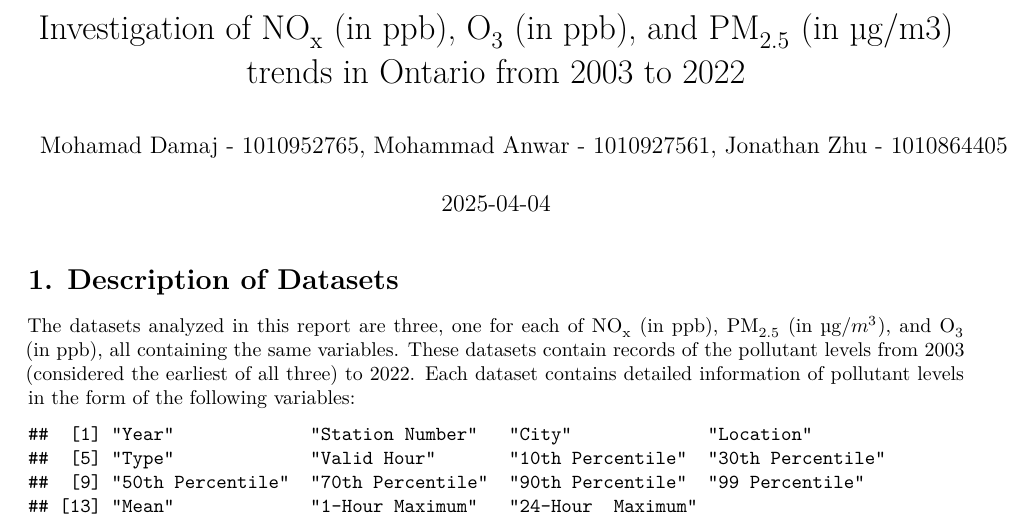
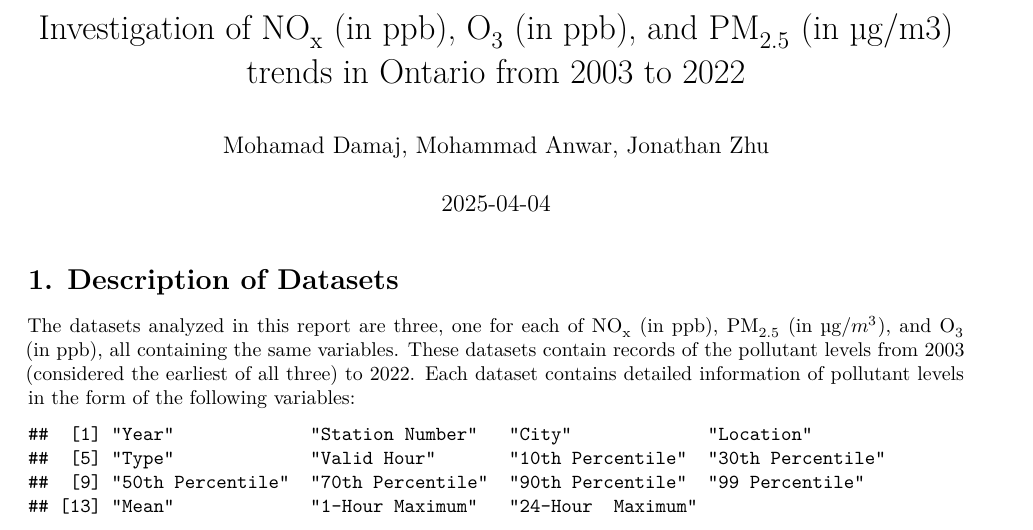
Before and after one commit to jiasunzhu613/a57-project, an R Markdown document (A57_Project.Rmd): part of page 1 of 16, cut so that both start at the same text. Rendered offline with R 4.5, knitr and Pandoc, then LaTeX, with nearby package versions; some code elsewhere in the file could not run offline.

Commit message:
Update A57_Project.Rmd

```diff
--- a/A57_Project.Rmd
+++ b/A57_Project.Rmd
@@ -3,7 +3,7 @@ title: "Investigation of NO~x~ (in ppb), O~3~ (in ppb), and PM~2.5~ (in µg/m3)
 Course: "STAA57"
 instructor: "Professor Shams"
 
-author: "Mohamad Damaj - 1010952765, Mohammad Anwar - 1010927561, Jonathan Zhu - 1010864405"
+author: "Mohamad Damaj, Mohammad Anwar, Jonathan Zhu"
 date: "2025-04-04"
 output:
   pdf_document:
```
